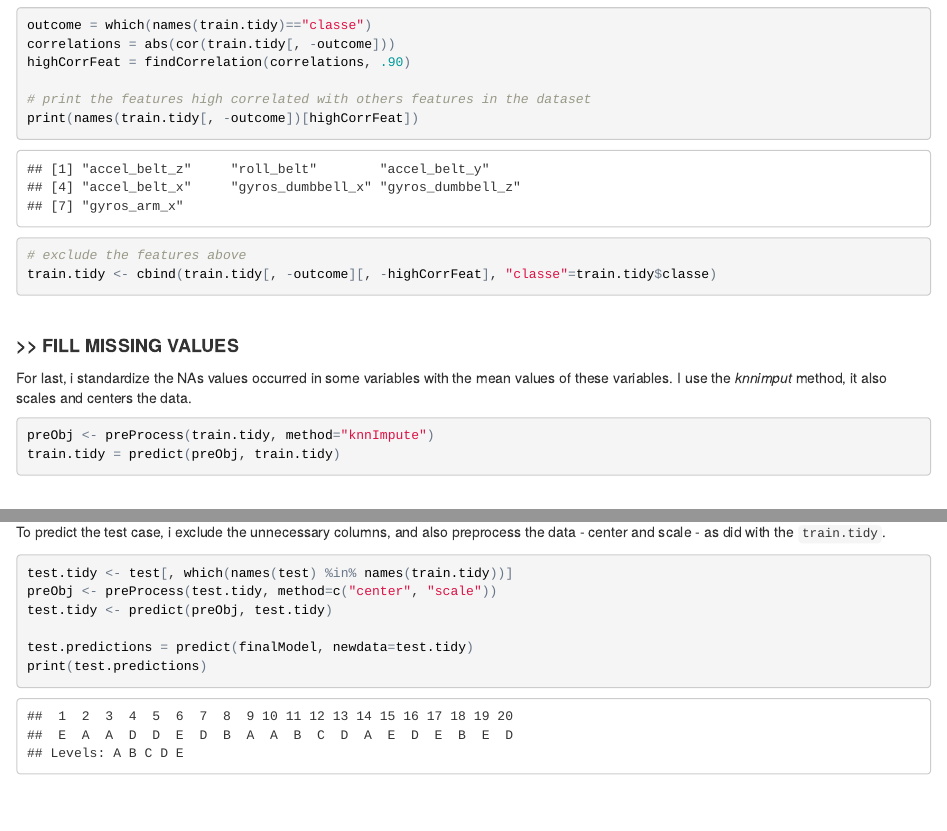
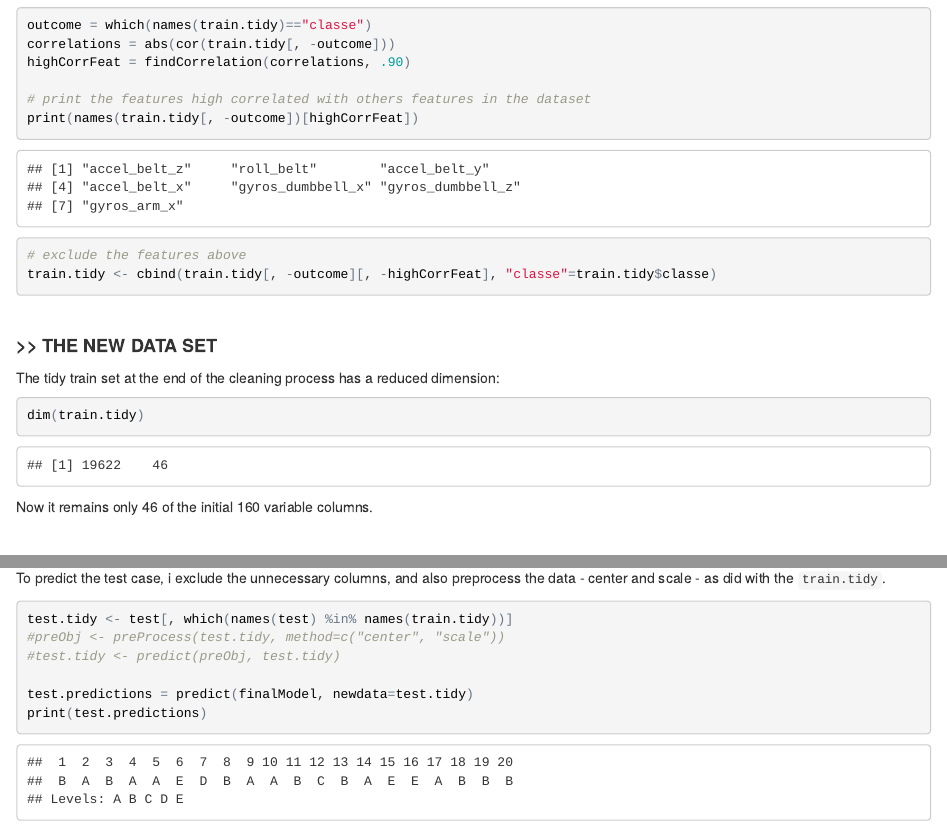
Before and after one commit to tldrafael/coursera-practical-machine-learning, an R Markdown document (project-assignment/project.Rmd): the page in a window 1100 px wide, from 5240 px down, and a second part further down, joined at a grey line. The pictures show the output file project-assignment/project.html that the author committed with the source, opened offline.

Commit message:
improvement

````diff
--- a/project-assignment/project.Rmd
+++ b/project-assignment/project.Rmd
@@ -201,15 +201,14 @@ train.tidy <- cbind(train.tidy[, -outcome][, -highCorrFeat], "classe"=train.tidy
 
 </br>
 
-#### **>> FILL MISSING VALUES**
+#### **>> THE NEW DATA SET**
 
-For last, i standardize the NAs values occurred in some variables with the mean values of these variables. I use the *knnimput* method, it also scales and centers the data.
+The tidy train set at the end of the cleaning process has a reduced dimension:
+```{r}
+dim(train.tidy)
+```
 
-```{r}
-preObj <- preProcess(train.tidy, method="knnImpute")
-train.tidy = predict(preObj, train.tidy)
-
-```
+Now it remains only 46 of the initial 160 variable columns.
 
 </br>
 
@@ -336,8 +335,8 @@ To predict the test case, i exclude the unnecessary columns, and also preprocess
 
 ```{r, eval=T}
 test.tidy <- test[, which(names(test) %in% names(train.tidy))]
-preObj <- preProcess(test.tidy, method=c("center", "scale"))
-test.tidy <- predict(preObj, test.tidy)
+#preObj <- preProcess(test.tidy, method=c("center", "scale"))
+#test.tidy <- predict(preObj, test.tidy)
 
 test.predictions = predict(finalModel, newdata=test.tidy)
 print(test.predictions)
````
Also changed, not shown: project-assignment/project.html.
